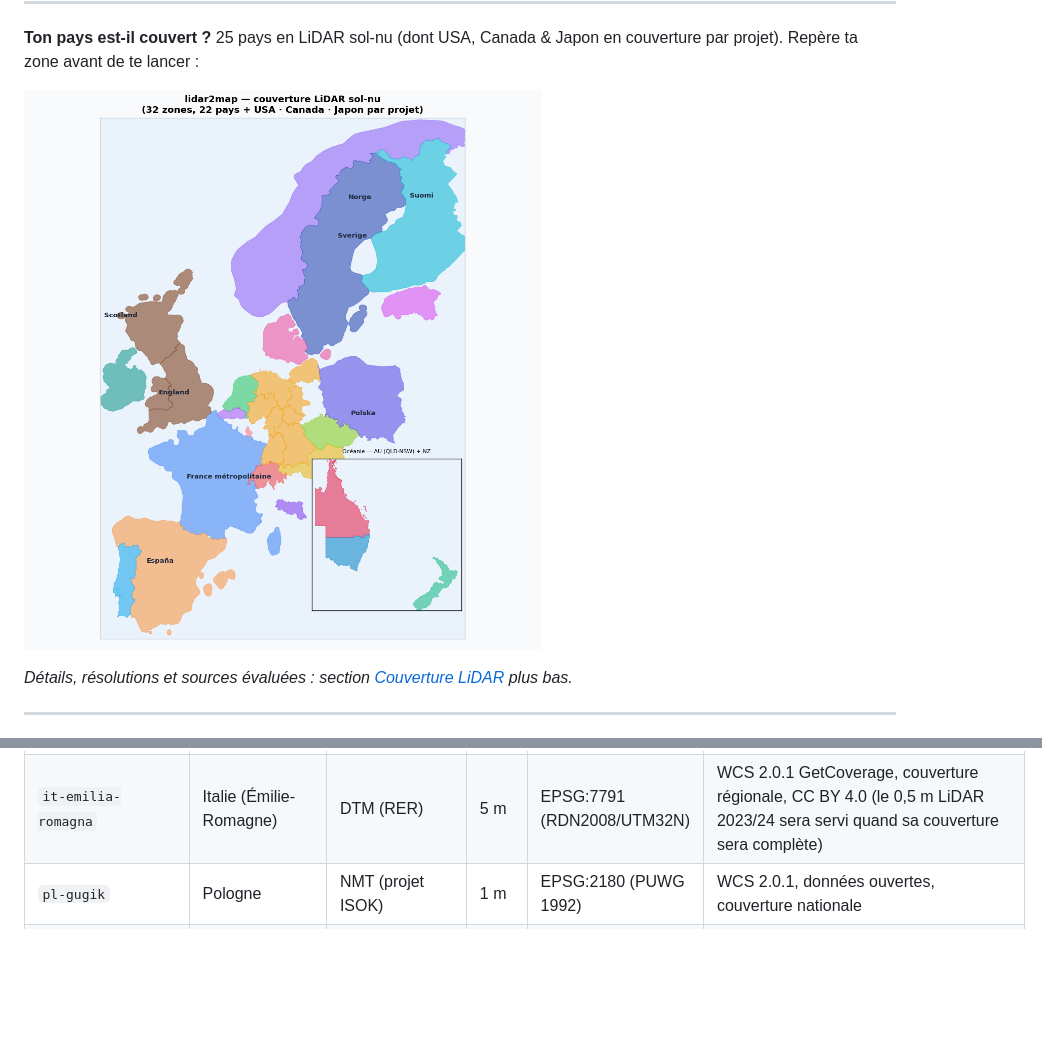
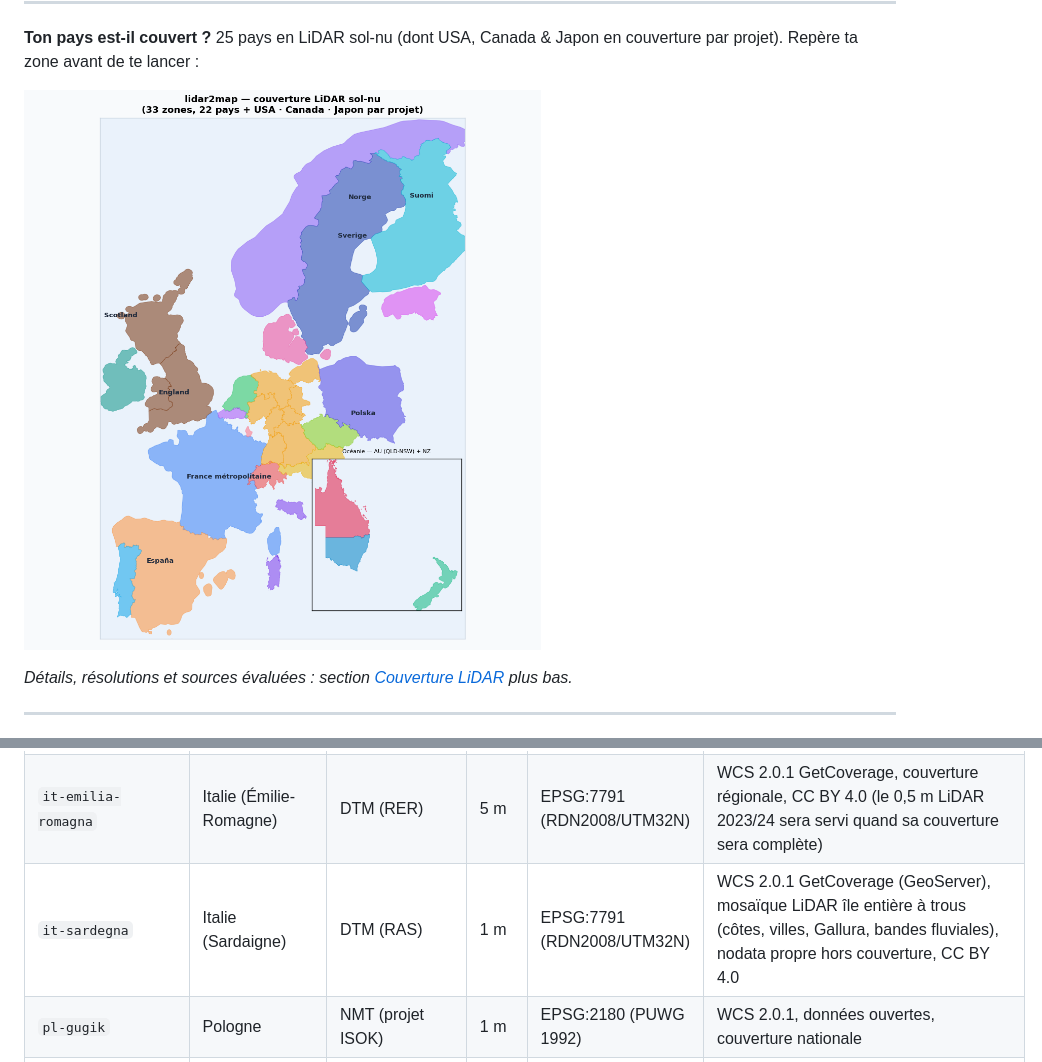
Before and after one commit to nico579/lidar2map, a Markdown page: README.fr.md, 2 parts joined by grey strips. GitHub-like rendering; pictures changed too: coverage.fr.png; blank space fills up the shorter version.

Commit message:
Add it-sardegna: Sardinia DTM 1m LiDAR mosaic (RAS GeoServer WCS 2.0.1, EPSG:7791)

```diff
--- a/README.fr.md
+++ b/README.fr.md
@@ -320,6 +320,7 @@ Le pipeline en aval (SVF, ombrages, warp EPSG:3857, MBTiles) est provider-agnost
 | `es-icgc` | Espagne (Catalogne) | MET LiDAR | 0,5 m | EPSG:25831 (UTM31N) | COG régional unique (~433 Go) lu en **fenêtré** via HTTP range `/vsicurl`, 50 cm, bien plus fin que es-cnig 5 m ; CC BY 4.0 (ICGC) |
 | `pt-dgt` | Portugal | MDT LiDAR (2024) | 0,5 m | EPSG:3763 (PT-TM06) | OGC-API + POST /search (CQL2), couverture nationale ; **compte DGT gratuit** (env `DGT_USER`/`DGT_PASS`) pour le download authentifié |
 | `it-emilia-romagna` | Italie (Émilie-Romagne) | DTM (RER) | 5 m | EPSG:7791 (RDN2008/UTM32N) | WCS 2.0.1 GetCoverage, couverture régionale, CC BY 4.0 (le 0,5 m LiDAR 2023/24 sera servi quand sa couverture sera complète) |
+| `it-sardegna` | Italie (Sardaigne) | DTM (RAS) | 1 m | EPSG:7791 (RDN2008/UTM32N) | WCS 2.0.1 GetCoverage (GeoServer), mosaïque LiDAR île entière à trous (côtes, villes, Gallura, bandes fluviales), nodata propre hors couverture, CC BY 4.0 |
 | `pl-gugik` | Pologne | NMT (projet ISOK) | 1 m | EPSG:2180 (PUWG 1992) | WCS 2.0.1, données ouvertes, couverture nationale |
 | `ca-nrcan` | Canada | HRDEM Mosaic | 1 m | EPSG:3979 (LCC Canada) | STAC + COG mosaïque (lecture fenêtrée), ~95 % de la population |
 | `us-tnm` · `us-3dep` | USA | 3DEP | 1 m | EPSG:3857 | TNMAccess S3 direct (sans compte) / OpenTopography (clé gratuite) |
```
Also changed, not shown: README.md (+1 -0 lines), coverage.png, 4 other files.
